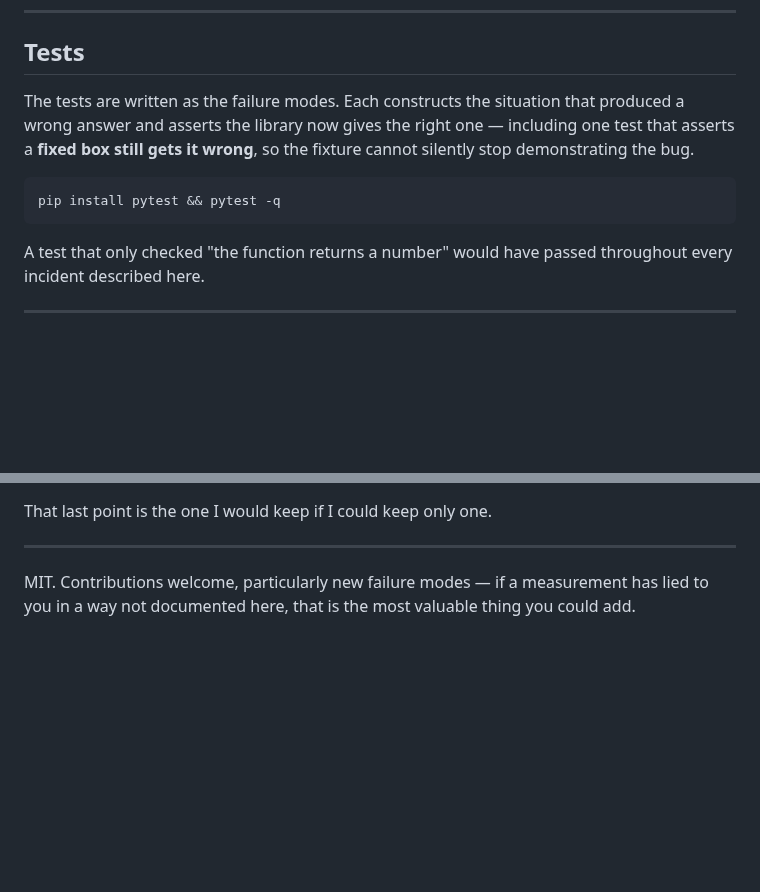
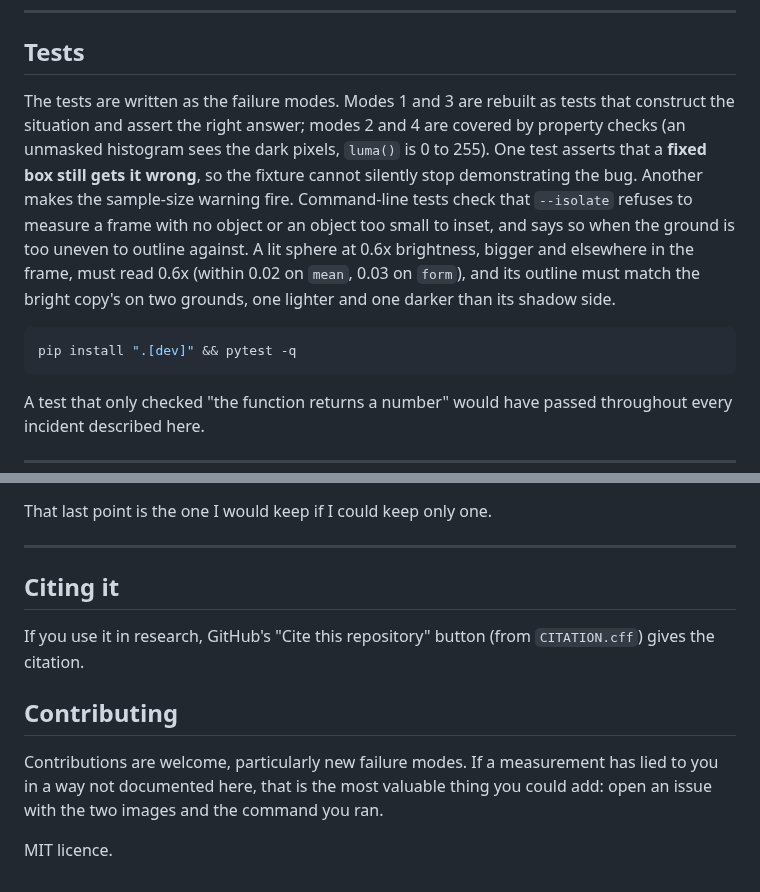
Before and after one commit to real-adi1806/render-vs-reference, a Markdown page: README.md, 2 parts joined by grey strips. Rendered like a GitHub page; blank space fills up the shorter version.

````diff
--- a/README.md
+++ b/README.md
@@ -146,13 +198,20 @@ its own docstring.
 
 ## Tests
 
-The tests are written as the failure modes. Each constructs the situation that
-produced a wrong answer and asserts the library now gives the right one —
-including one test that asserts a **fixed box still gets it wrong**, so the
-fixture cannot silently stop demonstrating the bug.
+The tests are written as the failure modes. Modes 1 and 3 are rebuilt as tests
+that construct the situation and assert the right answer; modes 2 and 4 are
+covered by property checks (an unmasked histogram sees the dark pixels, `luma()`
+is 0 to 255). One test asserts that a **fixed box still gets it wrong**, so the
+fixture cannot silently stop demonstrating the bug. Another makes the
+sample-size warning fire. Command-line tests check that `--isolate` refuses to
+measure a frame with no object or an object too small to inset, and says so
+when the ground is too uneven to outline against. A lit sphere at 0.6x
+brightness, bigger and elsewhere in the frame, must read 0.6x (within 0.02 on
+`mean`, 0.03 on `form`), and its outline must match the bright copy's on two
+grounds, one lighter and one darker than its shadow side.
 
 ```bash
-pip install pytest && pytest -q
+pip install ".[dev]" && pytest -q
 ```
 
 A test that only checked "the function returns a number" would have passed
@@ -175,6 +234,15 @@ That last point is the one I would keep if I could keep only one.
 
 ---
 
-MIT. Contributions welcome, particularly new failure modes — if a measurement
-has lied to you in a way not documented here, that is the most valuable thing
-you could add.
+## Citing it
+
+If you use it in research, GitHub's "Cite this repository" button (from
+`CITATION.cff`) gives the citation.
+
+## Contributing
+
+Contributions are welcome, particularly new failure modes. If a measurement has
+lied to you in a way not documented here, that is the most valuable thing you
+could add: open an issue with the two images and the command you ran.
+
+MIT licence.
````
Also changed, not shown: other parts of README.md (+87 -35 lines), examples/lit.png (added), examples/shuffled.png (added), 4 other files.
